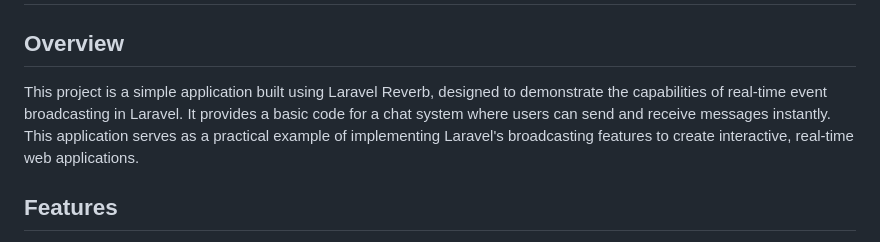
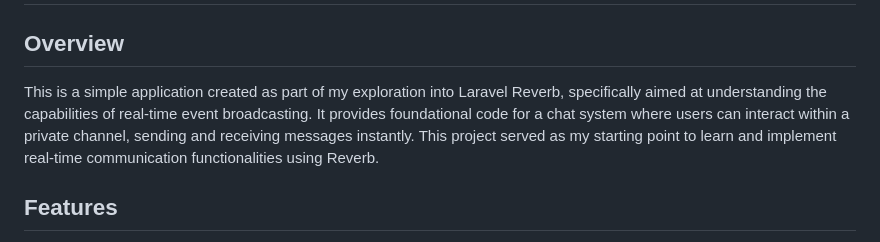
Before and after one commit to greatuber/Laravel-reverb-chat, a Markdown page: README.md, the part around the change. Rendered like a GitHub page.

Commit message:
Version 1.0.4

```diff
--- a/README.md
+++ b/README.md
@@ -1,7 +1,7 @@
 # Chat with Laravel Reverb
 
 ## Overview
-This project is a simple application built using Laravel Reverb, designed to demonstrate the capabilities of real-time event broadcasting in Laravel. It provides a basic code for a chat system where users can send and receive messages instantly. This application serves as a practical example of implementing Laravel's broadcasting features to create interactive, real-time web applications.
+This is a simple application created as part of my exploration into Laravel Reverb, specifically aimed at understanding the capabilities of real-time event broadcasting. It provides foundational code for a chat system where users can interact within a private channel, sending and receiving messages instantly. This project served as my starting point to learn and implement real-time communication functionalities using Reverb.
 
 ## Features
 - **User Authentication**: Includes basic Laravel authentication to manage user access and registration.
```
